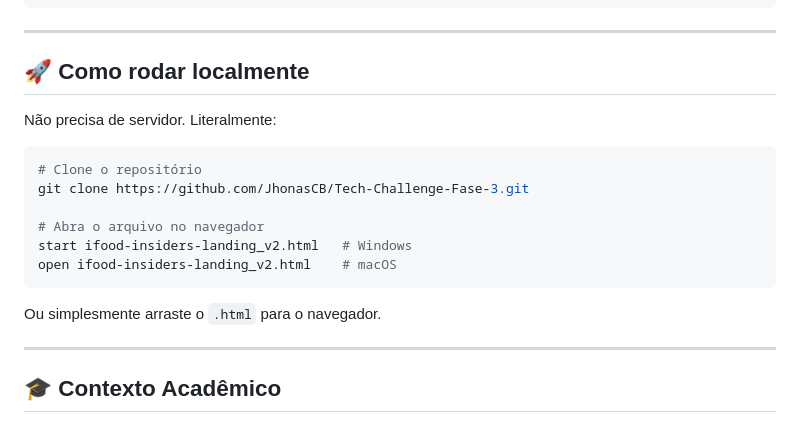
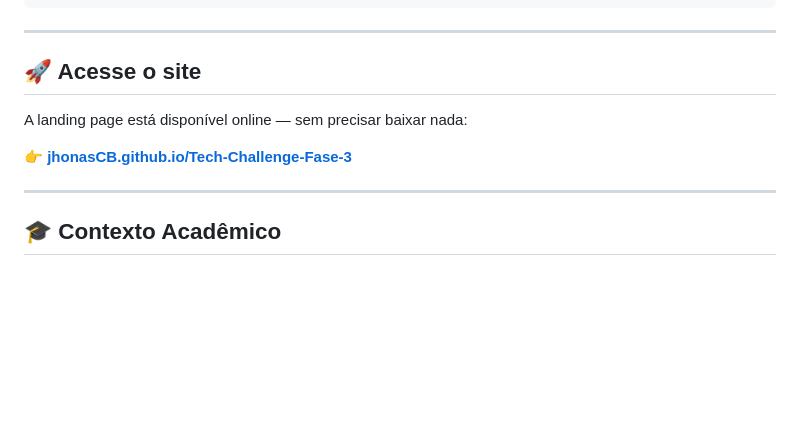
Before and after one commit to JhonasCB/Tech-Challenge-Fase-3, a Markdown page: README.md, the part around the change. Drawn GitHub-style; blank space fills up the shorter version.

Commit message:
docs: substitui instrucoes de instalacao local pelo link do GitHub Pages
Co-Authored-By: Claude Sonnet 4.6 <noreply@anthropic.com>

````diff
--- a/README.md
+++ b/README.md
@@ -88,20 +88,11 @@ O arquivo `google-apps-script-backend.gs` é um App da Web serverless que:
 
 ---
 
-## 🚀 Como rodar localmente
+## 🚀 Acesse o site
 
-Não precisa de servidor. Literalmente:
+A landing page está disponível online — sem precisar baixar nada:
 
-```bash
-# Clone o repositório
-git clone https://github.com/JhonasCB/Tech-Challenge-Fase-3.git
-
-# Abra o arquivo no navegador
-start ifood-insiders-landing_v2.html   # Windows
-open ifood-insiders-landing_v2.html    # macOS
-```
-
-Ou simplesmente arraste o `.html` para o navegador.
+**[👉 jhonasCB.github.io/Tech-Challenge-Fase-3](https://jhonasCB.github.io/Tech-Challenge-Fase-3/)**
 
 ---
 
````
